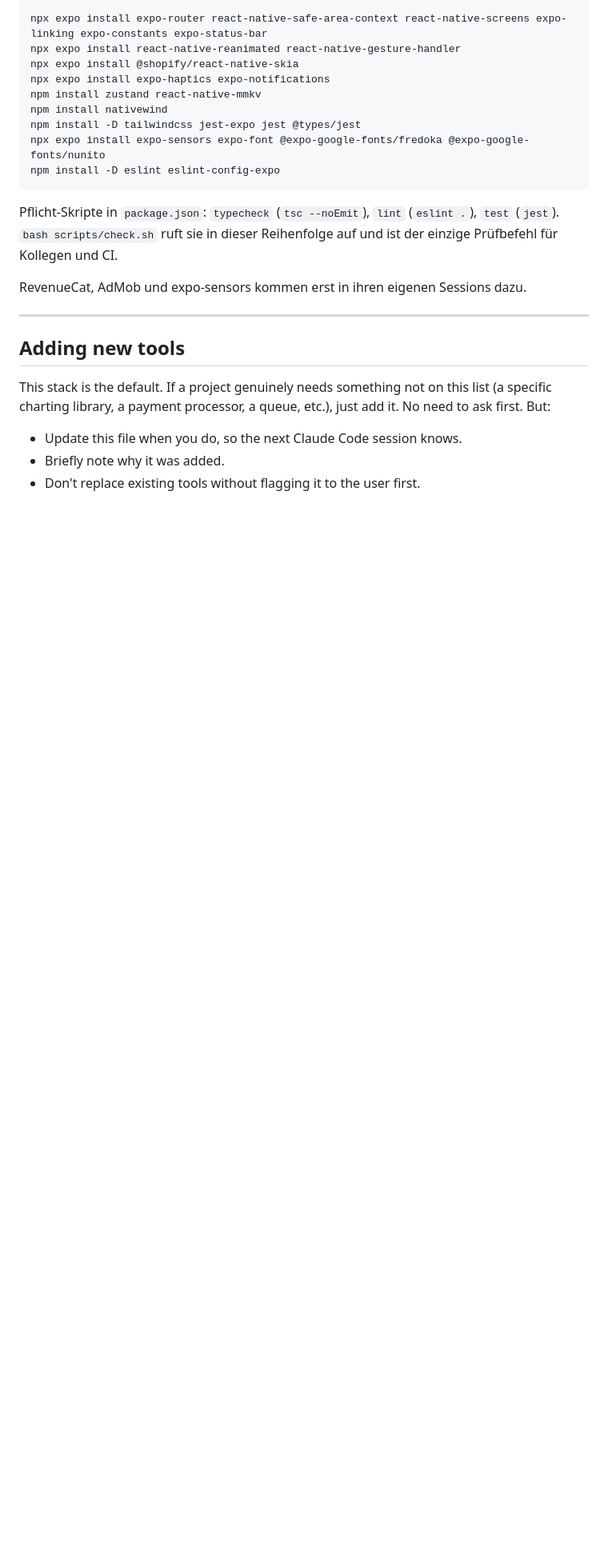
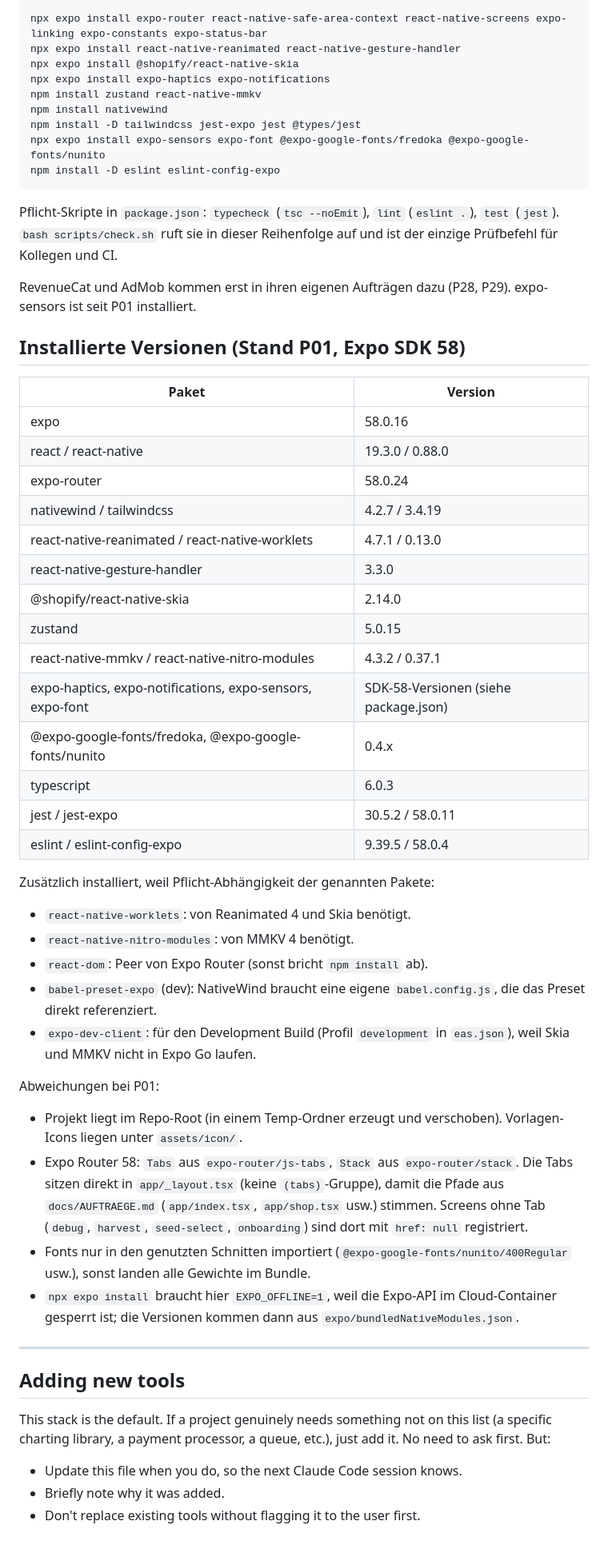
Before and after one commit to neinkob12/pou, a Markdown page: TECH_STACK.md, the part around the change. Shown at 80% size. GitHub-like rendering; blank space fills up the shorter version.

Commit message:
P01: Progress-Notiz mit Dev-Build-Anleitung, TECH_STACK-Versionen
Co-Authored-By: Claude Opus 5.5 <noreply@anthropic.com>
Claude-Session: https://claude.ai/code/session_015YhjLr64RG4QSHwwdUmBjh

```diff
--- a/TECH_STACK.md
+++ b/TECH_STACK.md
@@ -117,7 +117,41 @@ npm install -D eslint eslint-config-expo
 
 Pflicht-Skripte in `package.json`: `typecheck` (`tsc --noEmit`), `lint` (`eslint .`), `test` (`jest`). `bash scripts/check.sh` ruft sie in dieser Reihenfolge auf und ist der einzige Prüfbefehl für Kollegen und CI.
 
-RevenueCat, AdMob und expo-sensors kommen erst in ihren eigenen Sessions dazu.
+RevenueCat und AdMob kommen erst in ihren eigenen Aufträgen dazu (P28, P29). expo-sensors ist seit P01 installiert.
+
+## Installierte Versionen (Stand P01, Expo SDK 58)
+
+| Paket | Version |
+| --- | --- |
+| expo | 58.0.16 |
+| react / react-native | 19.3.0 / 0.88.0 |
+| expo-router | 58.0.24 |
+| nativewind / tailwindcss | 4.2.7 / 3.4.19 |
+| react-native-reanimated / react-native-worklets | 4.7.1 / 0.13.0 |
+| react-native-gesture-handler | 3.3.0 |
+| @shopify/react-native-skia | 2.14.0 |
+| zustand | 5.0.15 |
+| react-native-mmkv / react-native-nitro-modules | 4.3.2 / 0.37.1 |
+| expo-haptics, expo-notifications, expo-sensors, expo-font | SDK-58-Versionen (siehe package.json) |
+| @expo-google-fonts/fredoka, @expo-google-fonts/nunito | 0.4.x |
+| typescript | 6.0.3 |
+| jest / jest-expo | 30.5.2 / 58.0.11 |
+| eslint / eslint-config-expo | 9.39.5 / 58.0.4 |
+
+Zusätzlich installiert, weil Pflicht-Abhängigkeit der genannten Pakete:
+
+- `react-native-worklets`: von Reanimated 4 und Skia benötigt.
+- `react-native-nitro-modules`: von MMKV 4 benötigt.
+- `react-dom`: Peer von Expo Router (sonst bricht `npm install` ab).
+- `babel-preset-expo` (dev): NativeWind braucht eine eigene `babel.config.js`, die das Preset direkt referenziert.
+- `expo-dev-client`: für den Development Build (Profil `development` in `eas.json`), weil Skia und MMKV nicht in Expo Go laufen.
+
+Abweichungen bei P01:
+
+- Projekt liegt im Repo-Root (in einem Temp-Ordner erzeugt und verschoben). Vorlagen-Icons liegen unter `assets/icon/`.
+- Expo Router 58: `Tabs` aus `expo-router/js-tabs`, `Stack` aus `expo-router/stack`. Die Tabs sitzen direkt in `app/_layout.tsx` (keine `(tabs)`-Gruppe), damit die Pfade aus `docs/AUFTRAEGE.md` (`app/index.tsx`, `app/shop.tsx` usw.) stimmen. Screens ohne Tab (`debug`, `harvest`, `seed-select`, `onboarding`) sind dort mit `href: null` registriert.
+- Fonts nur in den genutzten Schnitten importiert (`@expo-google-fonts/nunito/400Regular` usw.), sonst landen alle Gewichte im Bundle.
+- `npx expo install` braucht hier `EXPO_OFFLINE=1`, weil die Expo-API im Cloud-Container gesperrt ist; die Versionen kommen dann aus `expo/bundledNativeModules.json`.
 
 ---
 
```
Also changed, not shown: docs/progress/p01.md (added, +79 -0 lines).
